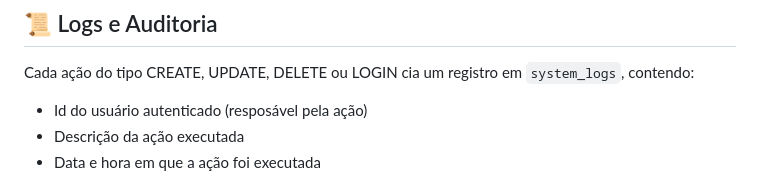
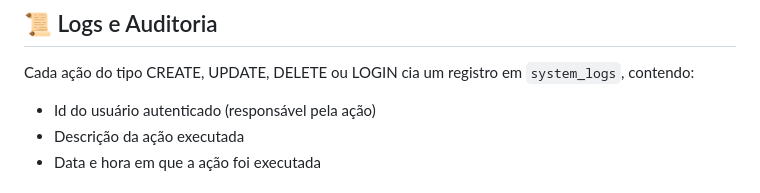
Before and after one commit to vanriwerson/admin-panel-boilerplate, a Markdown page: Api/README.md, the part around the change. GitHub-like rendering.

Commit message:
fix: corrige erro de digitação

```diff
--- a/Api/README.md
+++ b/Api/README.md
@@ -232,7 +232,7 @@ Cada usuário possui uma lista de permissões vinculadas a recursos específicos
 
 Cada ação do tipo CREATE, UPDATE, DELETE ou LOGIN cia um registro em `system_logs`, contendo:
 
-- Id do usuário autenticado (resposável pela ação)
+- Id do usuário autenticado (responsável pela ação)
 - Descrição da ação executada
 - Data e hora em que a ação foi executada
 
```
